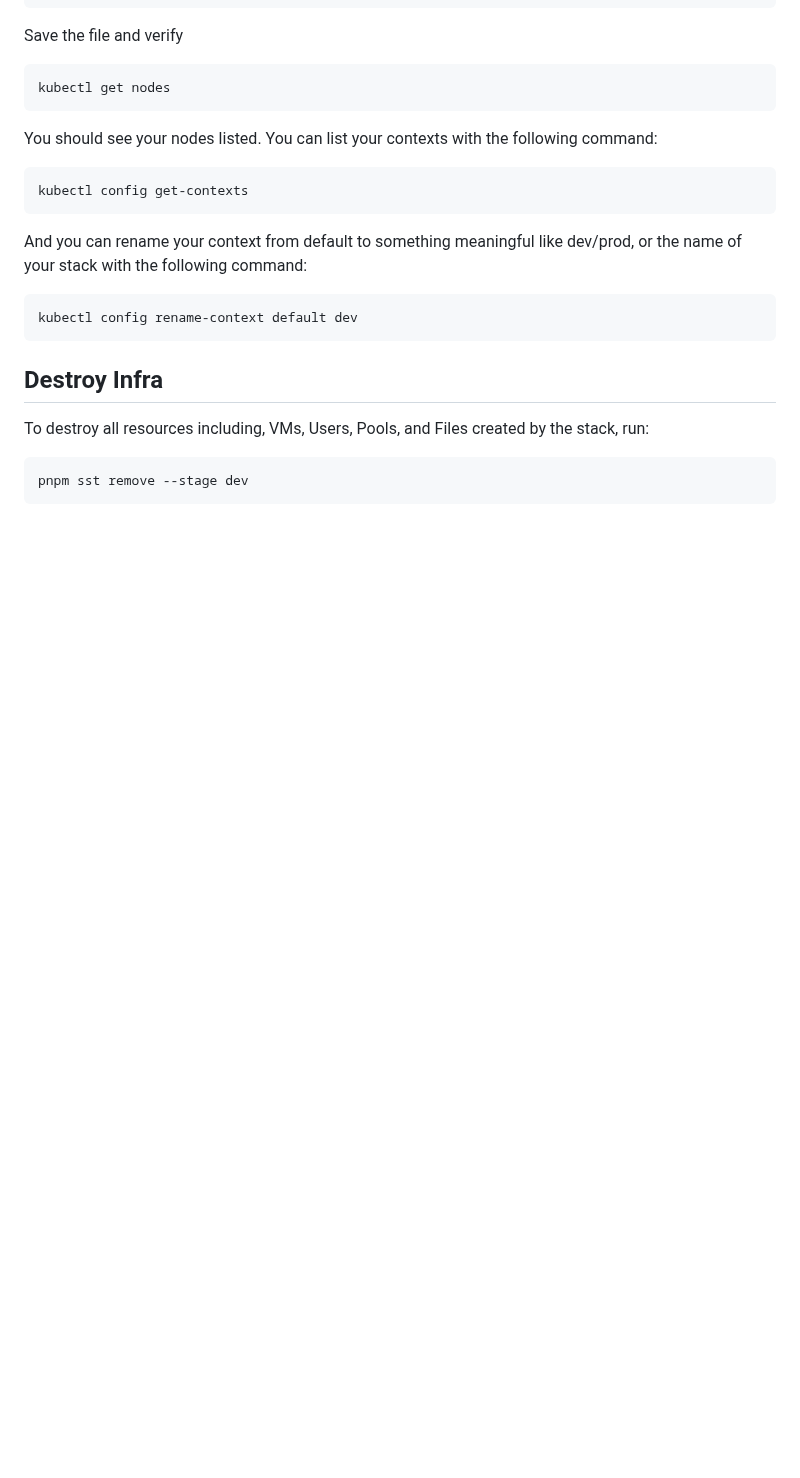
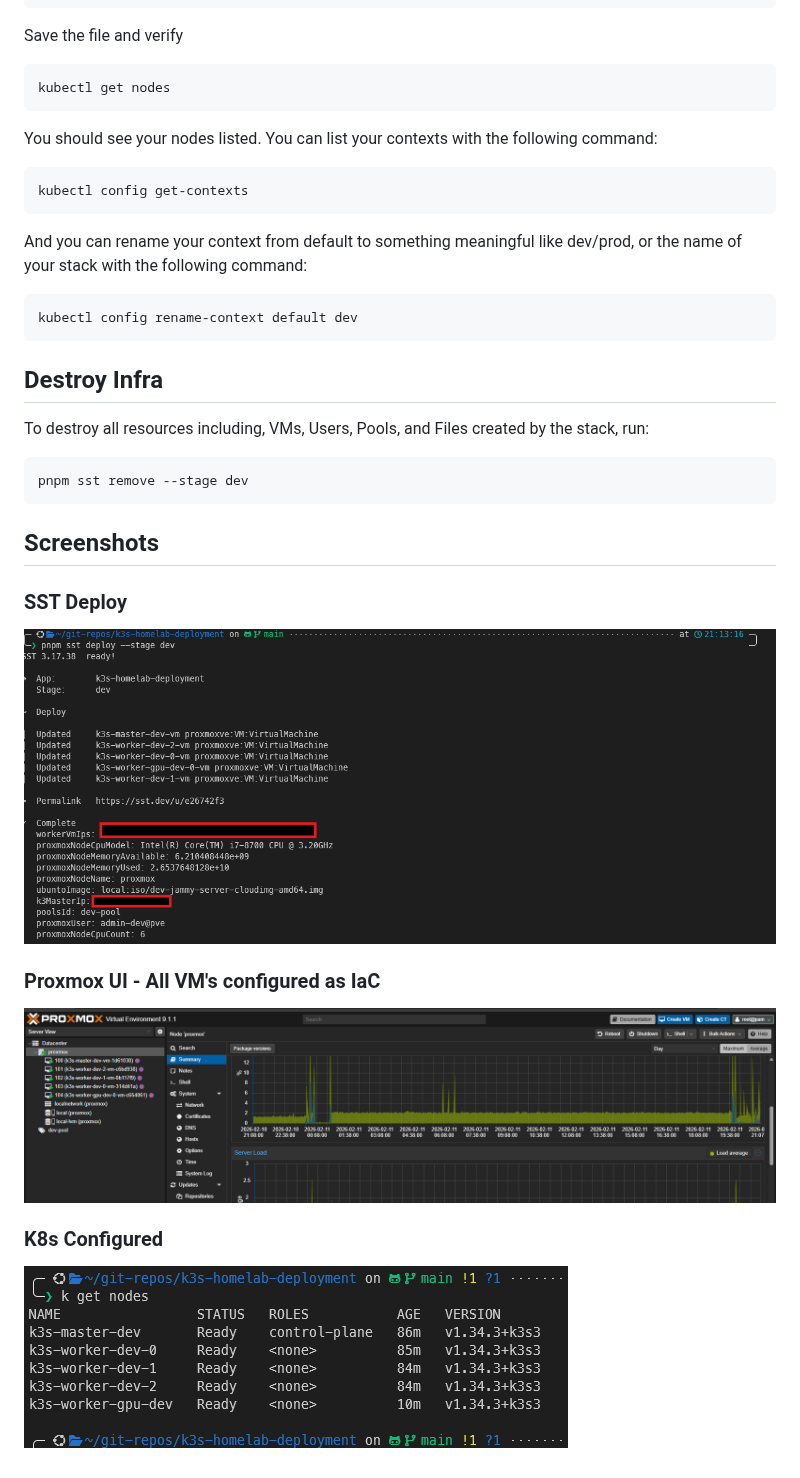
Before and after one commit to adilsaid64/k3s-homelab-deployment, a Markdown page: README.md, the part around the change. GitHub-like rendering; pictures changed too: assests/k8s-nodes.png (added), assests/proxmox-ui.png (added), assests/sst-deploy.png (added); blank space fills up the shorter version.

Commit message:
docs: updated read me

````diff
--- a/README.md
+++ b/README.md
@@ -66,3 +66,15 @@ To destroy all resources including, VMs, Users, Pools, and Files created by the
 ```bash
 pnpm sst remove --stage dev
 ```
+
+
+## Screenshots
+
+### SST Deploy
+![alt text](assests/sst-deploy.png)
+
+### Proxmox UI - All VM's configured as IaC
+![alt text](assests/proxmox-ui.png)
+
+### K8s Configured
+![alt text](assests/k8s-nodes.png)
````
